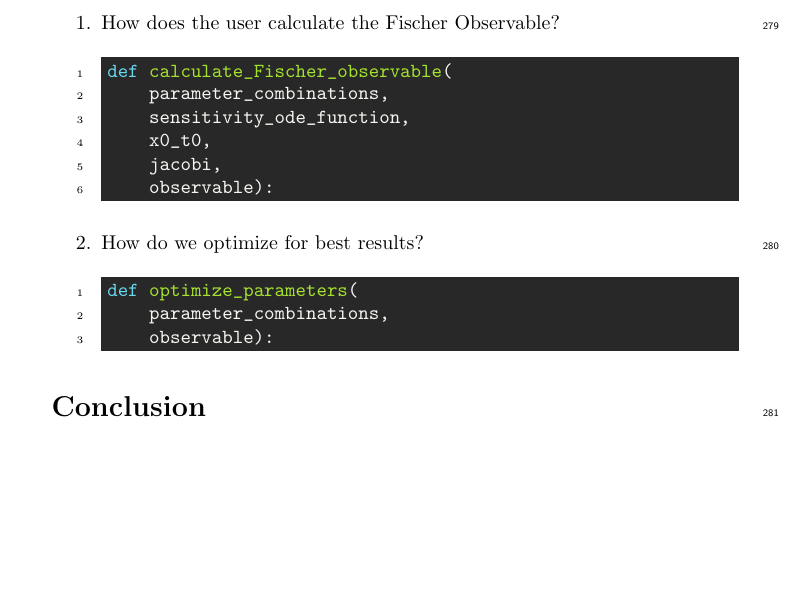
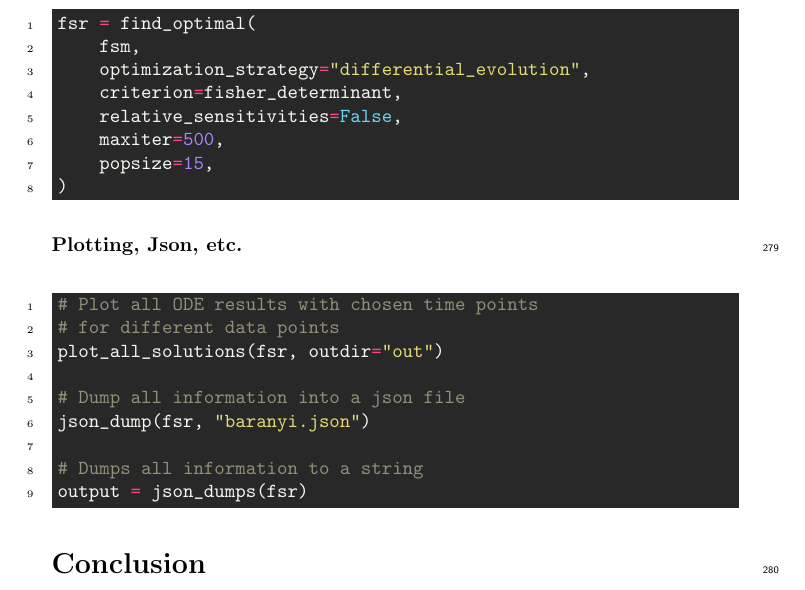
Before and after one commit to Spatial-Systems-Biology-Freiburg/2022-10-Predictive-Microbiology-Softwares, a LaTeX document (main.tex): part of page 13 of 14 before the commit and part of page 13 of 15 after it, cut at the place of the change, the shorter picture padded with empty space. Compiled offline with pdfLaTeX.

Commit message:
code sample 3: optimization: initial

```diff
--- a/main.tex
+++ b/main.tex
@@ -537,23 +540,28 @@ Some other optimization methods for the optimal control problem the reader can f
 
+\begin{minted}{python}
+    fsr = find_optimal(
+        fsm,
+        optimization_strategy="differential_evolution",
+        criterion=fisher_determinant,
+        relative_sensitivities=False,
+        maxiter=500,
+        popsize=15,
+    )
+\end{minted}
+%
+% ########################################################################
+\subsubsection*{Plotting, Json, etc.}
+\begin{minted}{python}
+    # Plot all ODE results with chosen time points
+    # for different data points
+    plot_all_solutions(fsr, outdir="out")
 
-\subsubsection*{Code}
-\begin{enumerate}
-    \item How does the user calculate the Fischer Observable?
-    \begin{minted}{python}
-        def calculate_Fischer_observable(
-            parameter_combinations,
-            sensitivity_ode_function,
-            x0_t0,
-            jacobi,
-            observable):
-    \end{minted}
-    \item How do we optimize for best results?
-    \begin{minted}{python}
-        def optimize_parameters(
-            parameter_combinations,
-            observable):
-    \end{minted}
-\end{enumerate}
+    # Dump all information into a json file
+    json_dump(fsr, "baranyi.json")
+
+    # Dumps all information to a string
+    output = json_dumps(fsr)
+\end{minted}
 %
 %
 %
```
Also changed, not shown: main.tex (3 more changed lines).
